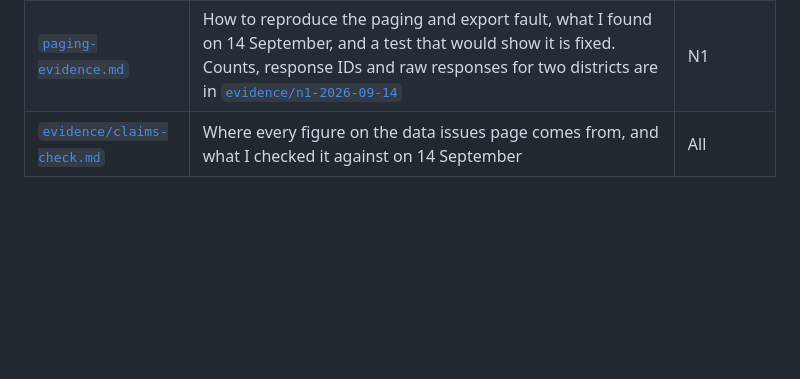
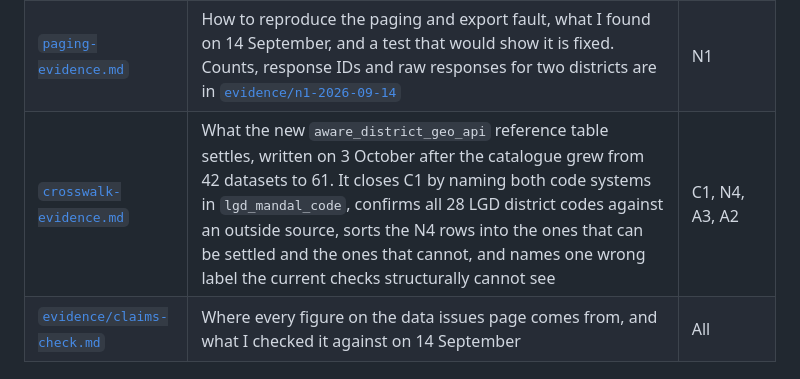
Before and after one commit to prucodes/sasa-data-issues, a Markdown page: fix-pack/README.md, the part around the change. Rendered like a GitHub page; blank space fills up the shorter version.

```diff
--- a/fix-pack/README.md
+++ b/fix-pack/README.md
@@ -10,6 +10,7 @@ Most of the [data issues list](https://prucodes.github.io/sasa-data-issues/) can
 | [`ulb-registry-proposed.csv`](ulb-registry-proposed.csv) | One row per ULB: the 123 in the MEPMA tables and 3 that only the CDMA daily files have, with the MEPMA ID, CDMA code, LGD codes and every spelling found. 12 matches are flagged for review. [`ulb-spellings-unresolved.csv`](ulb-spellings-unresolved.csv) has the one spelling I could not place, and [`tools/build-registry.py`](tools/build-registry.py) shows how each name was matched. The script needs my 12 August CDMA reference day, which is too large for this repository, and stops if it is missing | A1, A3, A11, C1 |
 | [`data-contract.md`](data-contract.md) | The fields each row and measure should carry, one name per concept, and how the API should behave | A1 to A14, B2 to B7, N1 to N8 |
 | [`paging-evidence.md`](paging-evidence.md) | How to reproduce the paging and export fault, what I found on 14 September, and a test that would show it is fixed. Counts, response IDs and raw responses for two districts are in [`evidence/n1-2026-09-14`](evidence/n1-2026-09-14) | N1 |
+| [`crosswalk-evidence.md`](crosswalk-evidence.md) | What the new `aware_district_geo_api` reference table settles, written on 3 October after the catalogue grew from 42 datasets to 61. It closes C1 by naming both code systems in `lgd_mandal_code`, confirms all 28 LGD district codes against an outside source, sorts the N4 rows into the ones that can be settled and the ones that cannot, and names one wrong label the current checks structurally cannot see | C1, N4, A3, A2 |
 | [`evidence/claims-check.md`](evidence/claims-check.md) | Where every figure on the data issues page comes from, and what I checked it against on 14 September | All |
 
 ## Running the checks
```
Also changed, not shown: fix-pack/crosswalk-evidence.md (added, +152 -0 lines).
